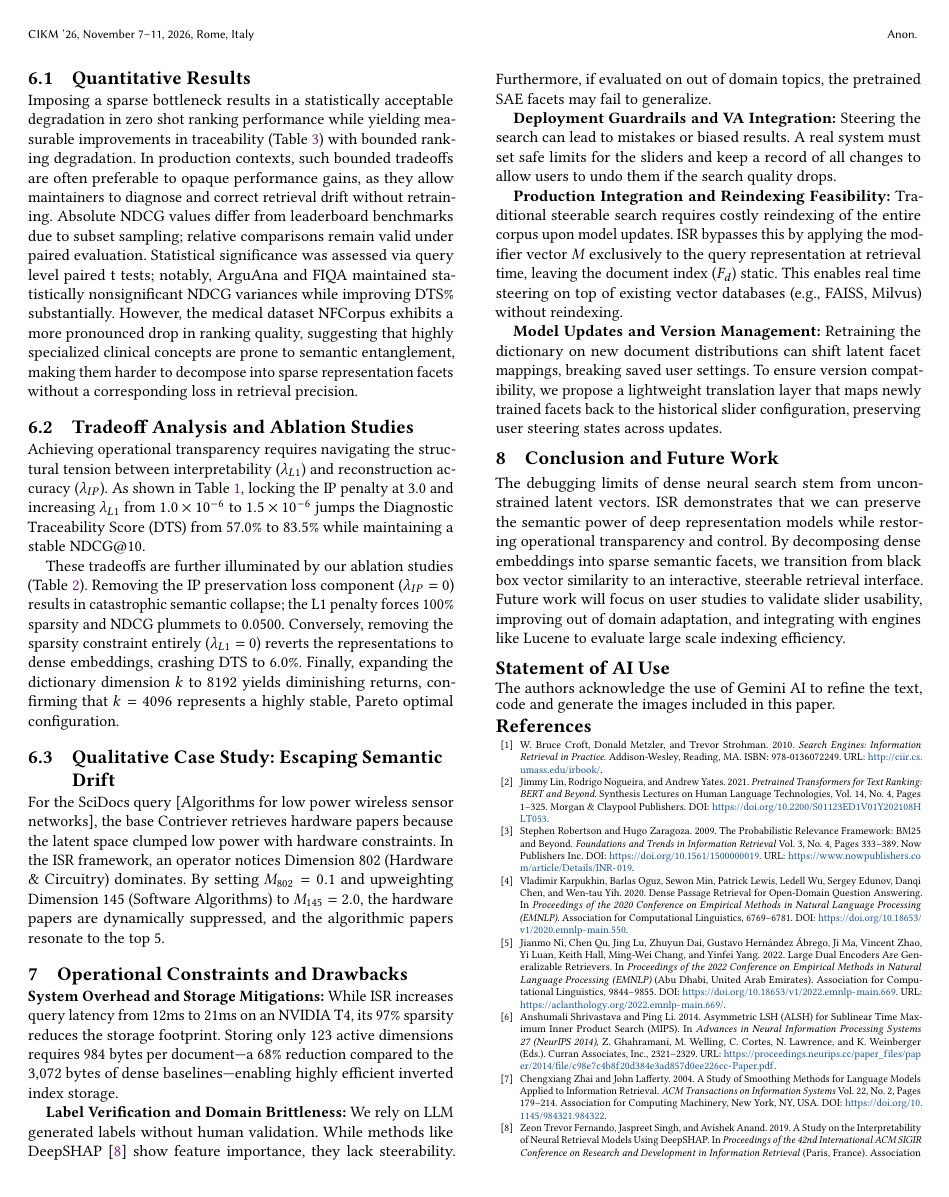
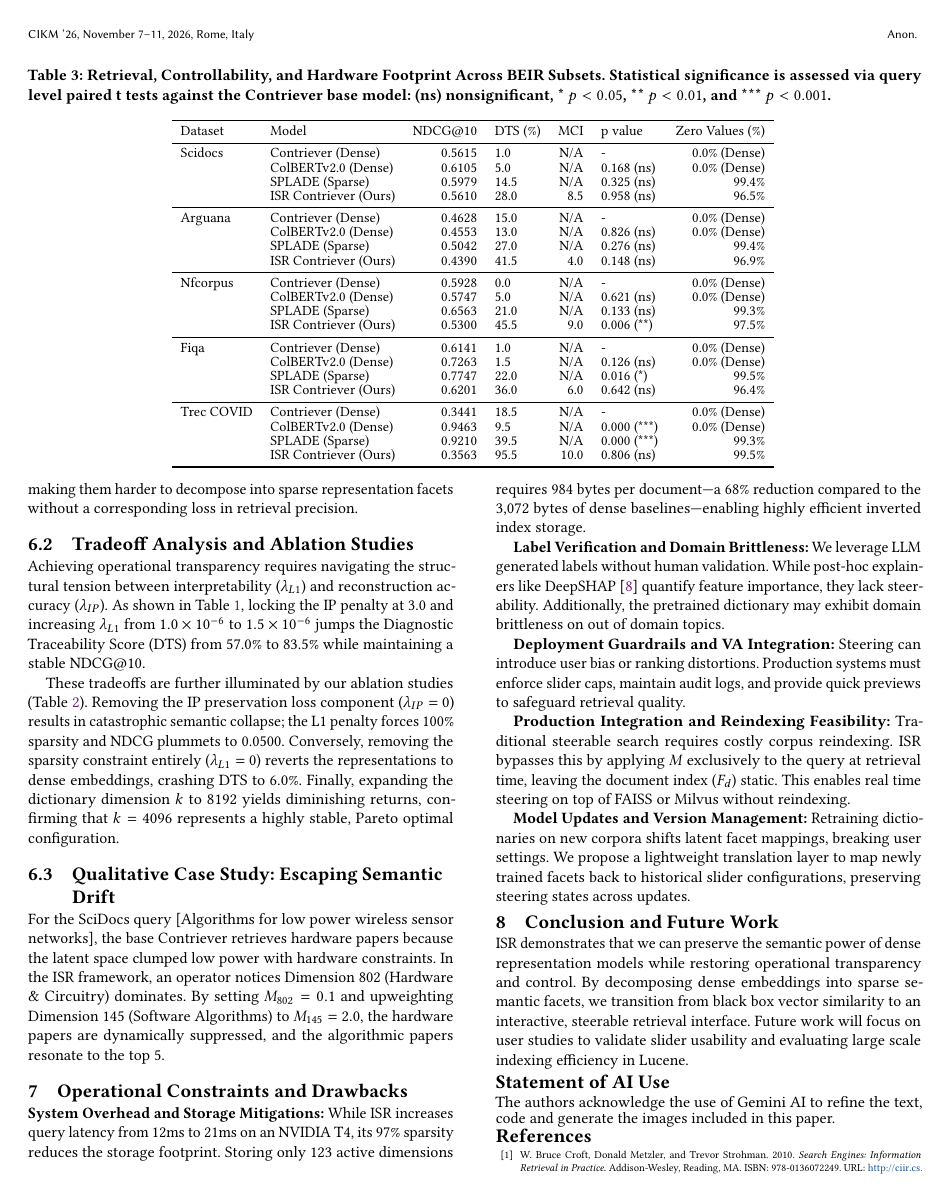
Before and after one commit to debanshd/IR-Interpretability, a LaTeX paper (paper/main.tex): page 4 of 5. Compiled offline with pdfLaTeX.

```diff
--- a/paper/main.tex
+++ b/paper/main.tex
@@ -211,6 +211,46 @@
 
 \textbf{Interactive UI Model:} In a real search system, showing all $k=4096$ sliders is a large amount of information for a user. To make the system easy to use, the interface shows a simple view. When a user runs a query, the system shows sliders for the top three to five active parts of the query vector $F_q$. It shows the main parts found in the top ten retrieved documents. This limits the user choices to a small group of active concepts. For example, a user can slide to lower the weight for hardware and raise the weight for software during a technical search. This is easier than choosing from the entire set of sliders.
 
+\begin{table*}[htbp]
+\centering
+\caption{Retrieval, Controllability, and Hardware Footprint Across BEIR Subsets. Statistical significance is assessed via query level paired t tests against the Contriever base model: (ns) nonsignificant, * $p < 0.05$, ** $p < 0.01$, and *** $p < 0.001$.}
+\vspace{-4pt}
+\label{tab:beir_results}
+\small
+\renewcommand{\arraystretch}{0.80}
+\begin{tabular}{llrlrlr}
+\toprule
+Dataset & Model & NDCG@10 & DTS (\%) & MCI & p value & Zero Values (\%) \\
+\midrule
+Scidocs & Contriever (Dense) & 0.5615 & 1.0 & N/A & - & 0.0\% (Dense) \\
+& ColBERTv2.0 (Dense) & 0.6105 & 5.0 & N/A & 0.168 (ns) & 0.0\% (Dense) \\
+& SPLADE (Sparse) & 0.5979 & 14.5 & N/A & 0.325 (ns) & 99.4\% \\
+& ISR Contriever (Ours) & 0.5610 & 28.0 & 8.5 & 0.958 (ns) & 96.5\% \\
+\midrule
+Arguana & Contriever (Dense) & 0.4628 & 15.0 & N/A & - & 0.0\% (Dense) \\
+& ColBERTv2.0 (Dense) & 0.4553 & 13.0 & N/A & 0.826 (ns) & 0.0\% (Dense) \\
+& SPLADE (Sparse) & 0.5042 & 27.0 & N/A & 0.276 (ns) & 99.4\% \\
+& ISR Contriever (Ours) & 0.4390 & 41.5 & 4.0 & 0.148 (ns) & 96.9\% \\
+\midrule
+Nfcorpus & Contriever (Dense) & 0.5928 & 0.0 & N/A & - & 0.0\% (Dense) \\
+& ColBERTv2.0 (Dense) & 0.5747 & 5.0 & N/A & 0.621 (ns) & 0.0\% (Dense) \\
+& SPLADE (Sparse) & 0.6563 & 21.0 & N/A & 0.133 (ns) & 99.3\% \\
+& ISR Contriever (Ours) & 0.5300 & 45.5 & 9.0 & 0.006 (**) & 97.5\% \\
+\midrule
+Fiqa & Contriever (Dense) & 0.6141 & 1.0 & N/A & - & 0.0\% (Dense) \\
+& ColBERTv2.0 (Dense) & 0.7263 & 1.5 & N/A & 0.126 (ns) & 0.0\% (Dense) \\
+& SPLADE (Sparse) & 0.7747 & 22.0 & N/A & 0.016 (*) & 99.5\% \\
+& ISR Contriever (Ours) & 0.6201 & 36.0 & 6.0 & 0.642 (ns) & 96.4\% \\
+\midrule
+Trec COVID & Contriever (Dense) & 0.3441 & 18.5 & N/A & - & 0.0\% (Dense) \\
+& ColBERTv2.0 (Dense) & 0.9463 & 9.5 & N/A & 0.000 (***) & 0.0\% (Dense) \\
+& SPLADE (Sparse) & 0.9210 & 39.5 & N/A & 0.000 (***) & 99.3\% \\
+& ISR Contriever (Ours) & 0.3563 & 95.5 & 10.0 & 0.806 (ns) & 99.5\% \\
+\bottomrule
+\end{tabular}
+\vspace{-10pt}
+\end{table*}
+
 \section{Experimental Setup}
 The code and resources to reproduce our experiments are available in an anonymized repository at \url{https://anonymous.4open.science/r/IR-Interpretability-5DFA}.
 
@@ -310,23 +310,24 @@
 \vspace{-2pt}
 \textbf{System Overhead and Storage Mitigations:} While ISR increases query latency from 12ms to 21ms on an NVIDIA T4, its 97\% sparsity reduces the storage footprint. Storing only 123 active dimensions requires 984 bytes per document—a 68\% reduction compared to the 3,072 bytes of dense baselines—enabling highly efficient inverted index storage.
 
-\textbf{Label Verification and Domain Brittleness:} We rely on LLM generated labels without human validation. While methods like DeepSHAP \cite{fernando2019study} show feature importance, they lack steerability. Furthermore, if evaluated on out of domain topics, the pretrained SAE facets may fail to generalize.
+\textbf{Label Verification and Domain Brittleness:} We leverage LLM generated labels without human validation. While post-hoc explainers like DeepSHAP \cite{fernando2019study} quantify feature importance, they lack steerability. Additionally, the pretrained dictionary may exhibit domain brittleness on out of domain topics.
 
-\textbf{Deployment Guardrails and VA Integration:} Steering the search can lead to mistakes or biased results. A real system must set safe limits for the sliders and keep a record of all changes to allow users to undo them if the search quality drops.
+\textbf{Deployment Guardrails and VA Integration:} Steering can introduce user bias or ranking distortions. Production systems must enforce slider caps, maintain audit logs, and provide quick previews to safeguard retrieval quality.
 
-\textbf{Production Integration and Reindexing Feasibility:} Traditional steerable search requires costly reindexing of the entire corpus upon model updates. ISR bypasses this by applying the modifier vector $M$ exclusively to the query representation at retrieval time, leaving the document index ($F_d$) static. This enables real time steering on top of existing vector databases (e.g., FAISS, Milvus) without reindexing.
+\textbf{Production Integration and Reindexing Feasibility:} Traditional steerable search requires costly corpus reindexing. ISR bypasses this by applying $M$ exclusively to the query at retrieval time, leaving the document index ($F_d$) static. This enables real time steering on top of FAISS or Milvus without reindexing.
 
-\textbf{Model Updates and Version Management:} Retraining the dictionary on new document distributions can shift latent facet mappings, breaking saved user settings. To ensure version compatibility, we propose a lightweight translation layer that maps newly trained facets back to the historical slider configuration, preserving user steering states across updates.
+\textbf{Model Updates and Version Management:} Retraining dictionaries on new corpora shifts latent facet mappings, breaking user settings. We propose a lightweight translation layer to map newly trained facets back to historical slider configurations, preserving steering states across updates.
 
-\vspace{-4pt}
+\vspace{-6pt}
 \section{Conclusion and Future Work}
-The debugging limits of dense neural search stem from unconstrained latent vectors. ISR demonstrates that we can preserve the semantic power of deep representation models while restoring operational transparency and control. By decomposing dense embeddings into sparse semantic facets, we transition from black box vector similarity to an interactive, steerable retrieval interface. Future work will focus on user studies to validate slider usability, improving out of domain adaptation, and integrating with engines like Lucene to evaluate large scale indexing efficiency.
+\vspace{-2pt}
+ISR demonstrates that we can preserve the semantic power of dense representation models while restoring operational transparency and control. By decomposing dense embeddings into sparse semantic facets, we transition from black box vector similarity to an interactive, steerable retrieval interface. Future work will focus on user studies to validate slider usability and evaluating large scale indexing efficiency in Lucene.
 
 
-\vspace{-4pt}
+\vspace{-8pt}
 \section*{Statement of AI Use}
 The authors acknowledge the use of Gemini AI to refine the text, code and generate the images included in this paper.
-\vspace{-6pt}
+\vspace{-8pt}
 \setlength{\bibsep}{0.0pt plus 0.3pt}
 \footnotesize
 \let\oldthebibliography\thebibliography
```
Also changed, not shown: main.pdf, paper/fig1.png (added), paper/main.tex (44 more changed lines).
